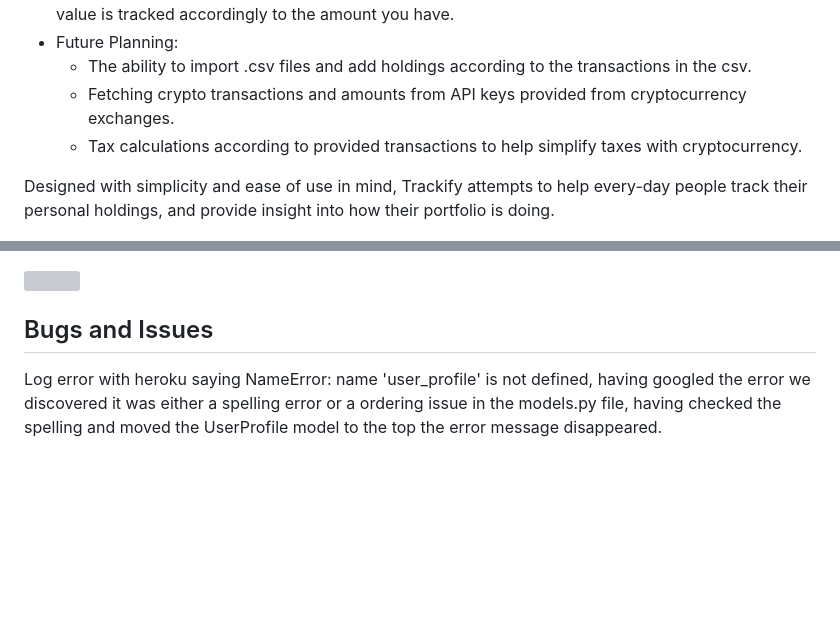
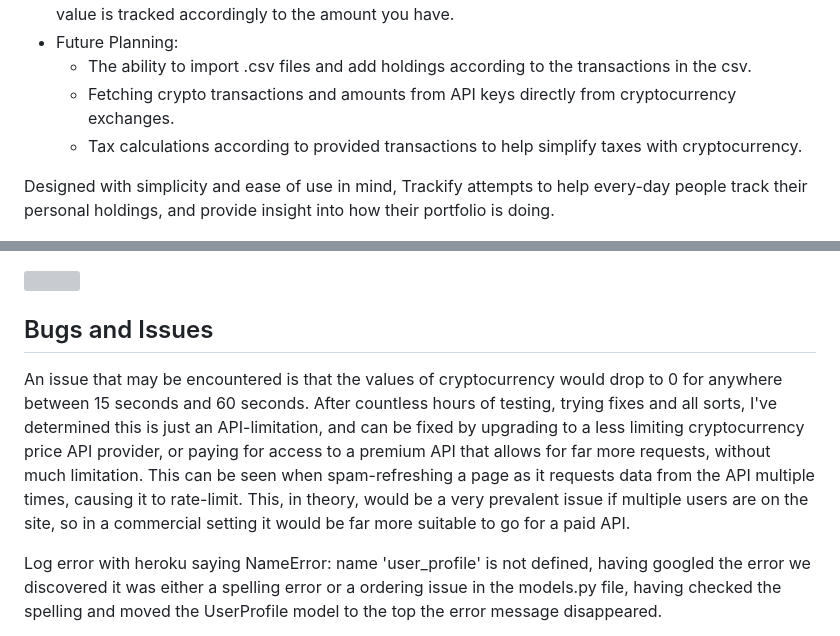
Before and after one commit to andyancans/Trackify, a Markdown page: README.md, 2 parts joined by grey strips. GitHub-like rendering; blank space fills up the shorter version; grey boxes are pictures that could not be loaded.

Commit message:
added more clarification on a potential bug users may experience in the readme

```diff
--- a/README.md
+++ b/README.md
@@ -14,7 +14,7 @@
         The ability to import .csv files and add holdings according to the transactions in the csv.
         </li>
         <li>
-        Fetching crypto transactions and amounts from API keys provided from cryptocurrency exchanges.
+        Fetching crypto transactions and amounts from API keys directly from cryptocurrency exchanges.
         </li>
         <li>
         Tax calculations according to provided transactions to help simplify taxes with cryptocurrency.
@@ -65,6 +65,8 @@
 
 ## Bugs and Issues
 
+<p>An issue that may be encountered is that the values of cryptocurrency would drop to 0 for anywhere between 15 seconds and 60 seconds. After countless hours of testing, trying fixes and all sorts, I've determined this is just an API-limitation, and can be fixed by upgrading to a less limiting cryptocurrency price API provider, or paying for access to a premium API that allows for far more requests, without much limitation. This can be seen when spam-refreshing a page as it requests data from the API multiple times, causing it to rate-limit. This, in theory, would be a very prevalent issue if multiple users are on the site, so in a commercial setting it would be far more suitable to go for a paid API.</p>
+
 <p> Log error with heroku saying  NameError: name 'user_profile' is not defined, having googled the error we discovered it was either a spelling error or a ordering issue in the models.py file, having checked the spelling and moved the UserProfile model to the top the error message disappeared.</p>
 
 <p>There was an issue with the total value calculation, but this was fixed using the decimal library.</p>
```
